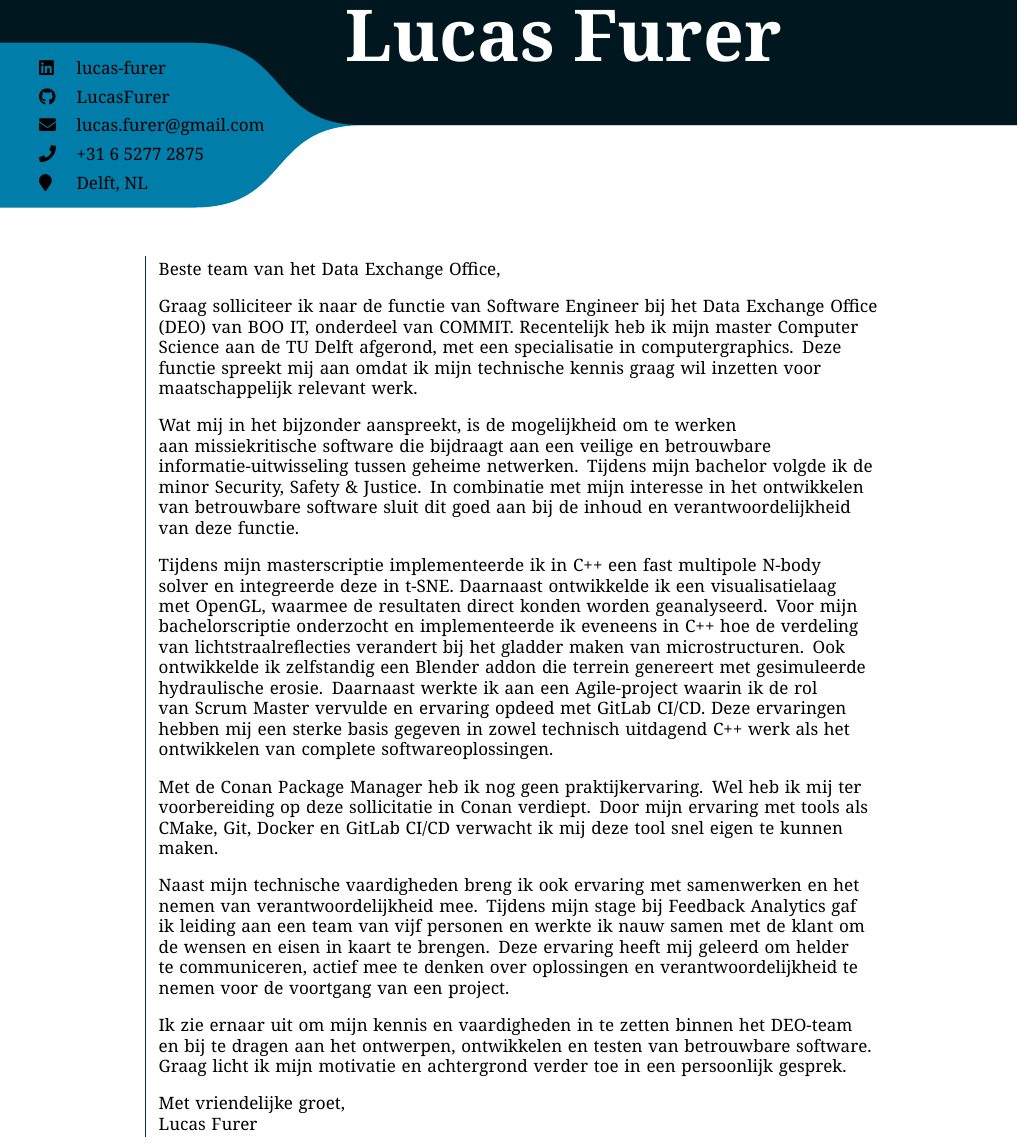
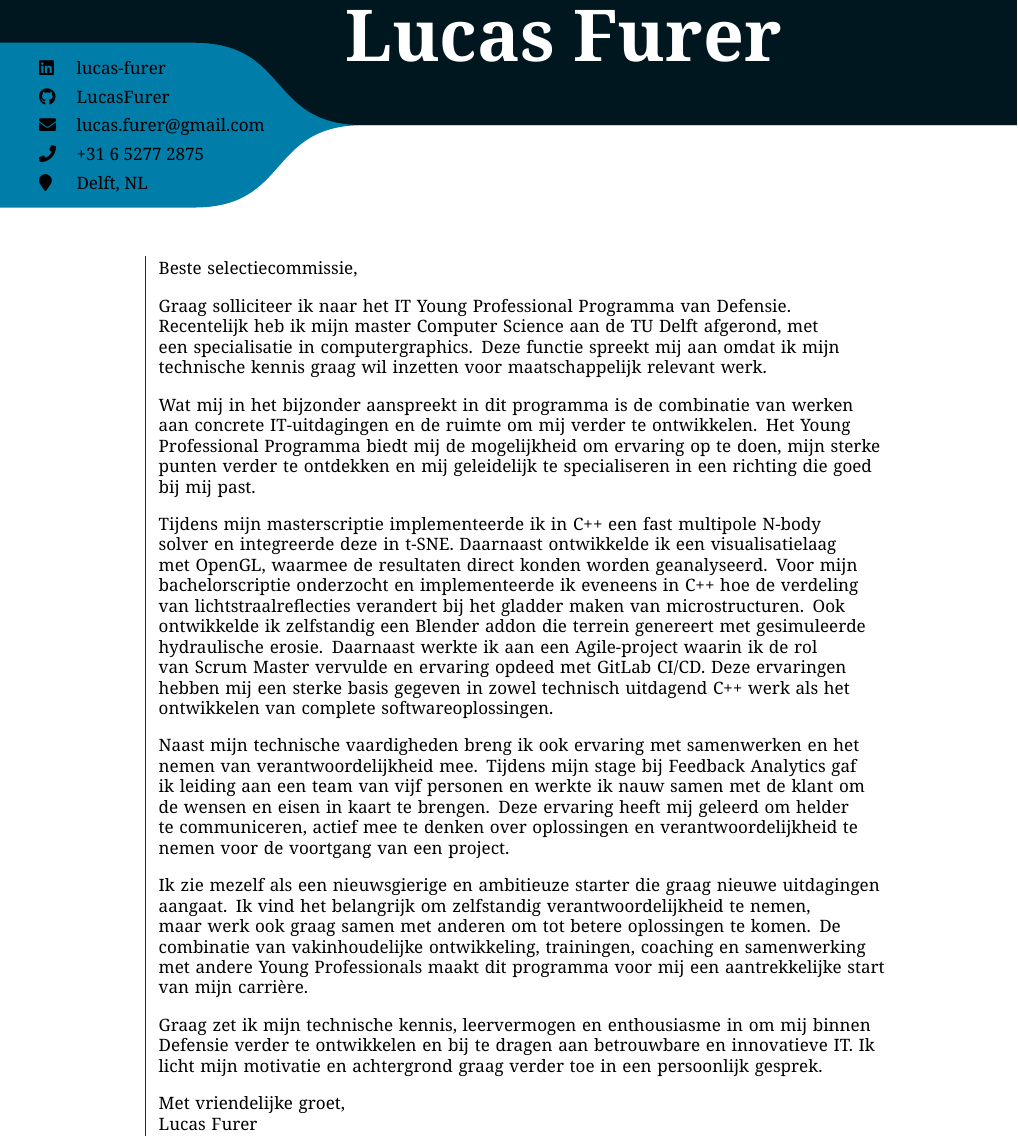
Before and after one commit to LucasFurer/CV, a LaTeX document (LucasFurer_motivatiebrief.tex): part of the page, cut so that both start at the same text. The pictures show the PDF file out/LucasFurer_motivatiebrief.pdf that the author committed with the source.

Commit message:
created application voor young prof

```diff
--- a/LucasFurer_motivatiebrief.tex
+++ b/LucasFurer_motivatiebrief.tex
@@ -172,19 +171,19 @@
 	\node[anchor=north west, align=left, text width=\textWidth cm] (eduEntryA)
 		at ($(eduStart) + (\horGapSmall,0)$)
 	{
-Beste team van het Data Exchange Office,\\
+Beste selectiecommissie,\\
 \vspace{1em}
-Graag solliciteer ik naar de functie van Software Engineer bij het Data Exchange Office (DEO) van BOO IT, onderdeel van COMMIT. Recentelijk heb ik mijn master Computer Science aan de TU Delft afgerond, met een specialisatie in computergraphics. Deze functie spreekt mij aan omdat ik mijn technische kennis graag wil inzetten voor maatschappelijk relevant werk.\\
+Graag solliciteer ik naar het IT Young Professional Programma van Defensie. Recentelijk heb ik mijn master Computer Science aan de TU Delft afgerond, met een specialisatie in computergraphics. Deze functie spreekt mij aan omdat ik mijn technische kennis graag wil inzetten voor maatschappelijk relevant werk.\\
 \vspace{1em}
-Wat mij in het bijzonder aanspreekt, is de mogelijkheid om te werken aan missiekritische software die bijdraagt aan een veilige en betrouwbare informatie-uitwisseling tussen geheime netwerken. Tijdens mijn bachelor volgde ik de minor Security, Safety \& Justice. In combinatie met mijn interesse in het ontwikkelen van betrouwbare software sluit dit goed aan bij de inhoud en verantwoordelijkheid van deze functie.\\
+Wat mij in het bijzonder aanspreekt in dit programma is de combinatie van werken aan concrete IT-uitdagingen en de ruimte om mij verder te ontwikkelen. Het Young Professional Programma biedt mij de mogelijkheid om ervaring op te doen, mijn sterke punten verder te ontdekken en mij geleidelijk te specialiseren in een richting die goed bij mij past.\\
 \vspace{1em}
 Tijdens mijn masterscriptie implementeerde ik in C++ een fast multipole N-body solver en integreerde deze in t-SNE. Daarnaast ontwikkelde ik een visualisatielaag met OpenGL, waarmee de resultaten direct konden worden geanalyseerd. Voor mijn bachelorscriptie onderzocht en implementeerde ik eveneens in C++ hoe de verdeling van lichtstraalreflecties verandert bij het gladder maken van microstructuren. Ook ontwikkelde ik zelfstandig een Blender addon die terrein genereert met gesimuleerde hydraulische erosie. Daarnaast werkte ik aan een Agile-project waarin ik de rol van Scrum Master vervulde en ervaring opdeed met GitLab CI/CD. Deze ervaringen hebben mij een sterke basis gegeven in zowel technisch uitdagend C++ werk als het ontwikkelen van complete softwareoplossingen.\\
 \vspace{1em}
-Met de Conan Package Manager heb ik nog geen praktijkervaring. Wel heb ik mij ter voorbereiding op deze sollicitatie in Conan verdiept. Door mijn ervaring met tools als CMake, Git, Docker en GitLab CI/CD verwacht ik mij deze tool snel eigen te kunnen maken.\\
-\vspace{1em}
 Naast mijn technische vaardigheden breng ik ook ervaring met samenwerken en het nemen van verantwoordelijkheid mee. Tijdens mijn stage bij Feedback Analytics gaf ik leiding aan een team van vijf personen en werkte ik nauw samen met de klant om de wensen en eisen in kaart te brengen. Deze ervaring heeft mij geleerd om helder te communiceren, actief mee te denken over oplossingen en verantwoordelijkheid te nemen voor de voortgang van een project.\\
 \vspace{1em}
-Ik kijk ernaar uit om mijn kennis en vaardigheden in te zetten binnen het DEO-team en bij te dragen aan het ontwerpen, ontwikkelen en testen van betrouwbare software. Graag licht ik mijn motivatie en achtergrond verder toe in een persoonlijk gesprek.\\
+Ik zie mezelf als een nieuwsgierige en ambitieuze starter die graag nieuwe uitdagingen aangaat. Ik vind het belangrijk om zelfstandig verantwoordelijkheid te nemen, maar werk ook graag samen met anderen om tot betere oplossingen te komen. De combinatie van vakinhoudelijke ontwikkeling, trainingen, coaching en samenwerking met andere Young Professionals maakt dit programma voor mij een aantrekkelijke start van mijn carrière.\\
+\vspace{1em}
+Graag zet ik mijn technische kennis, leervermogen en enthousiasme in om mij binnen Defensie verder te ontwikkelen en bij te dragen aan betrouwbare en innovatieve IT. Ik licht mijn motivatie en achtergrond graag verder toe in een persoonlijk gesprek.\\
 \vspace{1em}
 Met vriendelijke groet,\\
 Lucas Furer
```
Also changed, not shown: out/LucasFurer_motivatiebrief.pdf, LucasFurer_motivatiebrief.tex (1 more changed lines).
